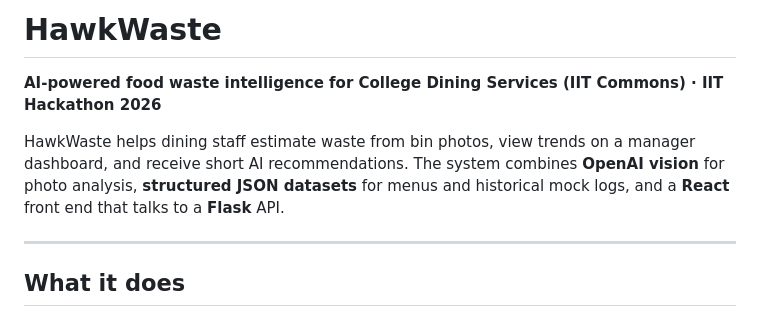
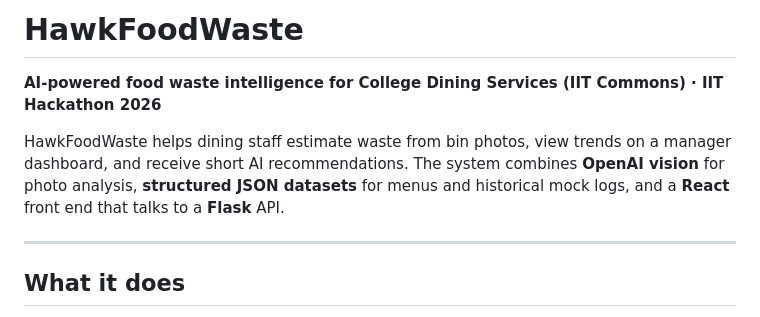
Before and after one commit to santhoshkumark1/HawkFoodWasteMaster, a Markdown page: README.md, the part around the change. GitHub-like rendering.

Commit message:
Rename project from HawkWaste to HawkFoodWaste

```diff
--- a/README.md
+++ b/README.md
@@ -1,8 +1,8 @@
-# HawkWaste
+# HawkFoodWaste
 
 **AI-powered food waste intelligence for College Dining Services (IIT Commons) · IIT Hackathon 2026**
 
-HawkWaste helps dining staff estimate waste from bin photos, view trends on a manager dashboard, and receive short AI recommendations. The system combines **OpenAI vision** for photo analysis, **structured JSON datasets** for menus and historical mock logs, and a **React** front end that talks to a **Flask** API.
+HawkFoodWaste helps dining staff estimate waste from bin photos, view trends on a manager dashboard, and receive short AI recommendations. The system combines **OpenAI vision** for photo analysis, **structured JSON datasets** for menus and historical mock logs, and a **React** front end that talks to a **Flask** API.
 
 ---
 
```
